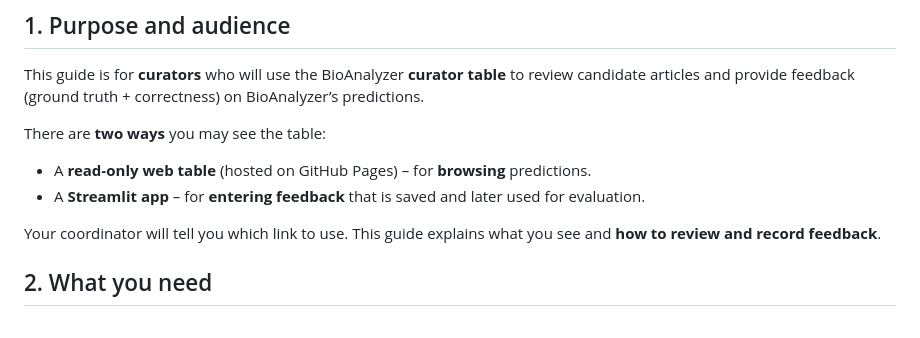
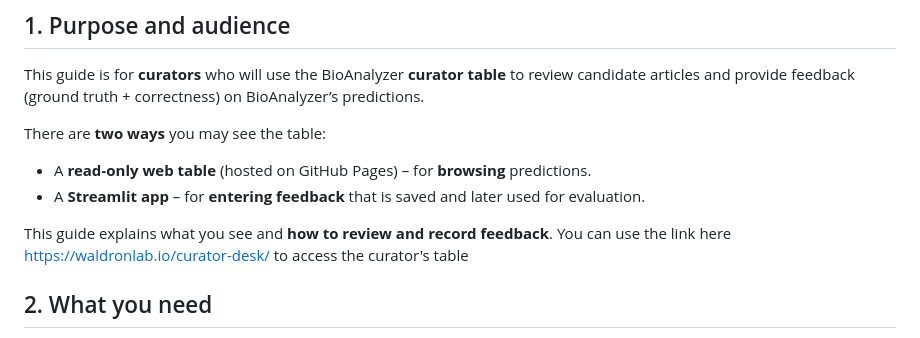
Before and after one commit to waldronlab/bioanalyzer-backend, a Markdown page: docs/CURATOR_TABLE_USER_GUIDE.md, the part around the change. Rendered like a GitHub page.

```diff
--- a/docs/CURATOR_TABLE_USER_GUIDE.md
+++ b/docs/CURATOR_TABLE_USER_GUIDE.md
@@ -8,7 +8,7 @@ There are **two ways** you may see the table:
 - A **read‑only web table** (hosted on GitHub Pages) – for **browsing** predictions.
 - A **Streamlit app** – for **entering feedback** that is saved and later used for evaluation.
 
-Your coordinator will tell you which link to use. This guide explains what you see and **how to review and record feedback**.
+This guide explains what you see and **how to review and record feedback**. You can use the link here https://waldronlab.io/curator-desk/ to access the curator's table
 
 ## 2. What you need
 
```
